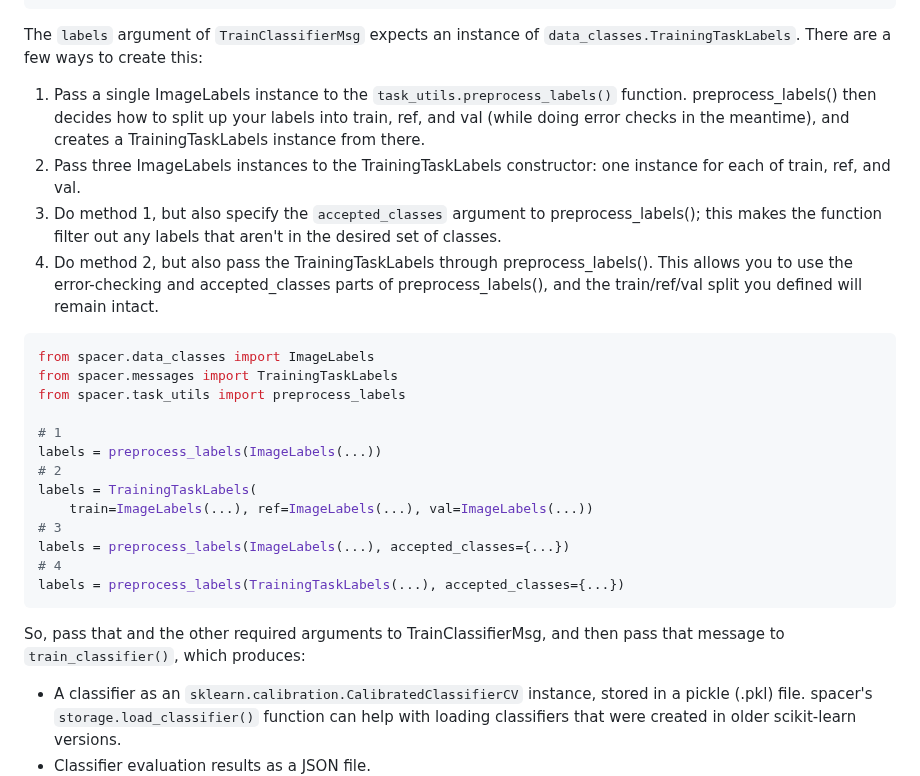
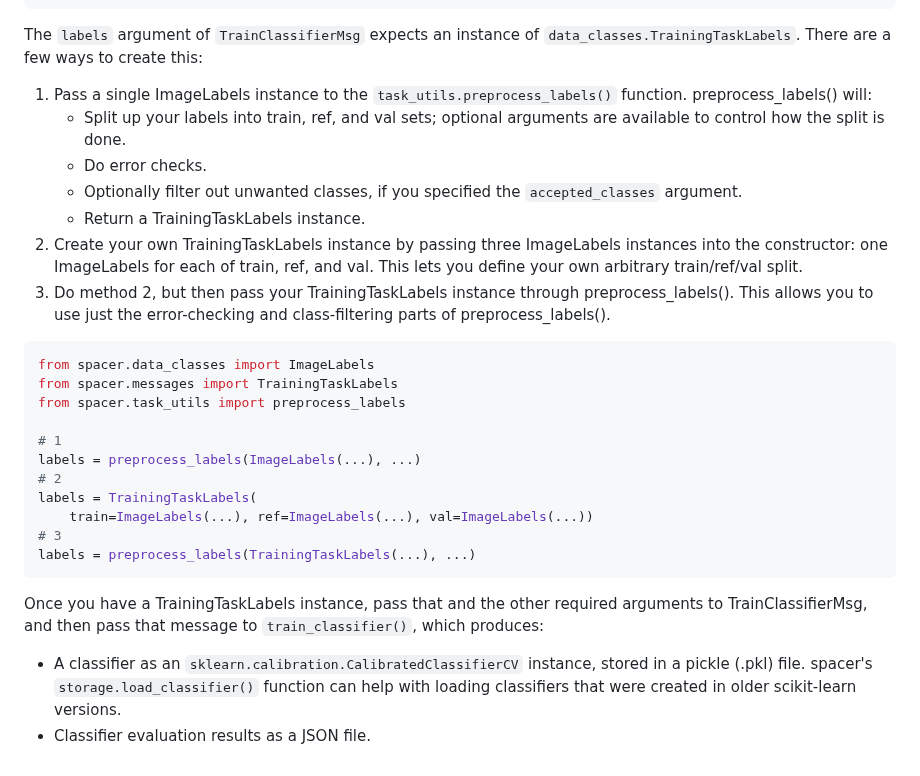
Before and after one commit to coralnet/pyspacer, a Markdown page: README.md, the part around the change. GitHub-like rendering.

Commit message:
Update README and CHANGELOG for the annotation sampling changes.

````diff
--- a/README.md
+++ b/README.md
@@ -190,10 +190,13 @@ image_labels = ImageLabels({
 
 The `labels` argument of `TrainClassifierMsg` expects an instance of `data_classes.TrainingTaskLabels`. There are a few ways to create this:
 
-1. Pass a single ImageLabels instance to the `task_utils.preprocess_labels()` function. preprocess_labels() then decides how to split up your labels into train, ref, and val (while doing error checks in the meantime), and creates a TrainingTaskLabels instance from there.
-2. Pass three ImageLabels instances to the TrainingTaskLabels constructor: one instance for each of train, ref, and val.
-3. Do method 1, but also specify the `accepted_classes` argument to preprocess_labels(); this makes the function filter out any labels that aren't in the desired set of classes.
-4. Do method 2, but also pass the TrainingTaskLabels through preprocess_labels(). This allows you to use the error-checking and accepted_classes parts of preprocess_labels(), and the train/ref/val split you defined will remain intact.
+1. Pass a single ImageLabels instance to the `task_utils.preprocess_labels()` function. preprocess_labels() will:
+   - Split up your labels into train, ref, and val sets; optional arguments are available to control how the split is done.
+   - Do error checks.
+   - Optionally filter out unwanted classes, if you specified the `accepted_classes` argument.
+   - Return a TrainingTaskLabels instance.
+2. Create your own TrainingTaskLabels instance by passing three ImageLabels instances into the constructor: one ImageLabels for each of train, ref, and val. This lets you define your own arbitrary train/ref/val split.
+3. Do method 2, but then pass your TrainingTaskLabels instance through preprocess_labels(). This allows you to use just the error-checking and class-filtering parts of preprocess_labels().
 
 ```python
 from spacer.data_classes import ImageLabels
@@ -201,17 +204,15 @@ from spacer.messages import TrainingTaskLabels
 from spacer.task_utils import preprocess_labels
 
 # 1
-labels = preprocess_labels(ImageLabels(...))
+labels = preprocess_labels(ImageLabels(...), ...)
 # 2
 labels = TrainingTaskLabels(
     train=ImageLabels(...), ref=ImageLabels(...), val=ImageLabels(...))
 # 3
-labels = preprocess_labels(ImageLabels(...), accepted_classes={...})
-# 4
-labels = preprocess_labels(TrainingTaskLabels(...), accepted_classes={...})
+labels = preprocess_labels(TrainingTaskLabels(...), ...)
 ```
 
-So, pass that and the other required arguments to TrainClassifierMsg, and then pass that message to `train_classifier()`, which produces:
+Once you have a TrainingTaskLabels instance, pass that and the other required arguments to TrainClassifierMsg, and then pass that message to `train_classifier()`, which produces:
 
 - A classifier as an `sklearn.calibration.CalibratedClassifierCV` instance, stored in a pickle (.pkl) file. spacer's `storage.load_classifier()` function can help with loading classifiers that were created in older scikit-learn versions.
 - Classifier evaluation results as a JSON file.
````
Also changed, not shown: CHANGELOG.md (+2 -0 lines).
